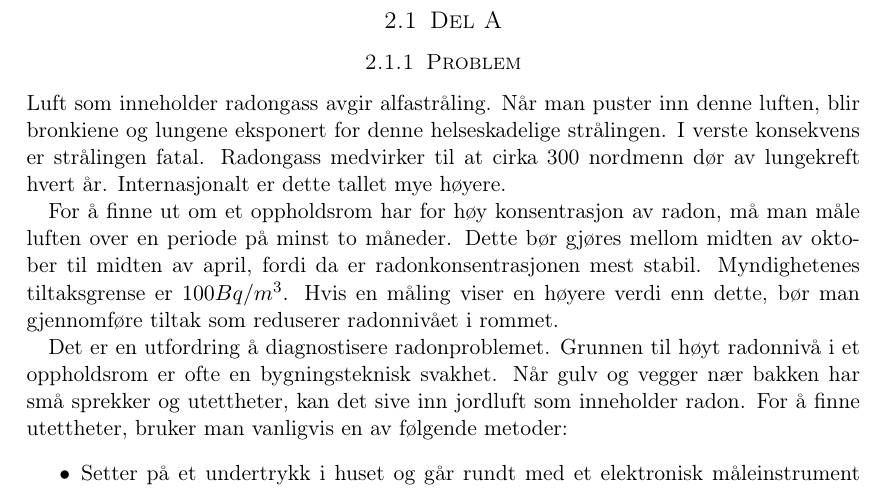
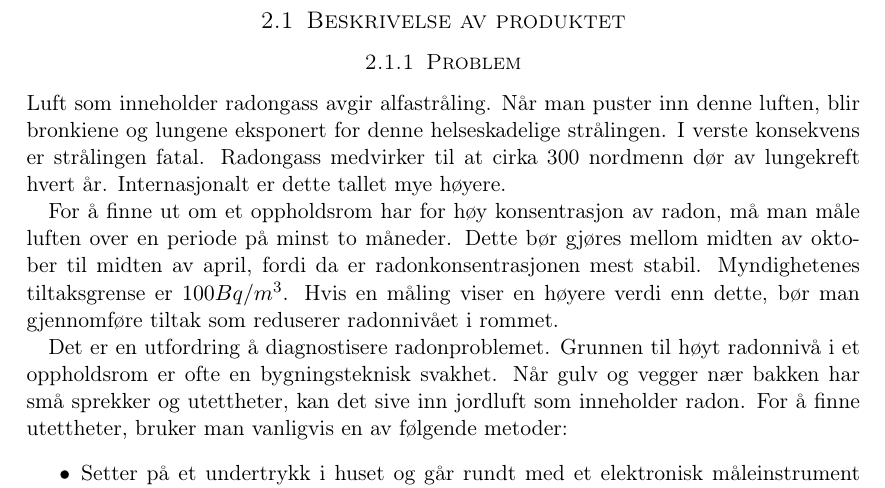
Before and after one commit to Assios/Tekled, a LaTeX document (report.tex, which reads a_part.tex): part of page 4 of 9, cut at the place of the change. Compiled offline with pdfLaTeX.

Commit message:
Update part a heading

```diff
--- a/a_part.tex
+++ b/a_part.tex
@@ -1,4 +1,4 @@
-\subsection{Del A}
+\subsection{Beskrivelse av produktet}
 
 \subsubsection{Problem}
 
```
